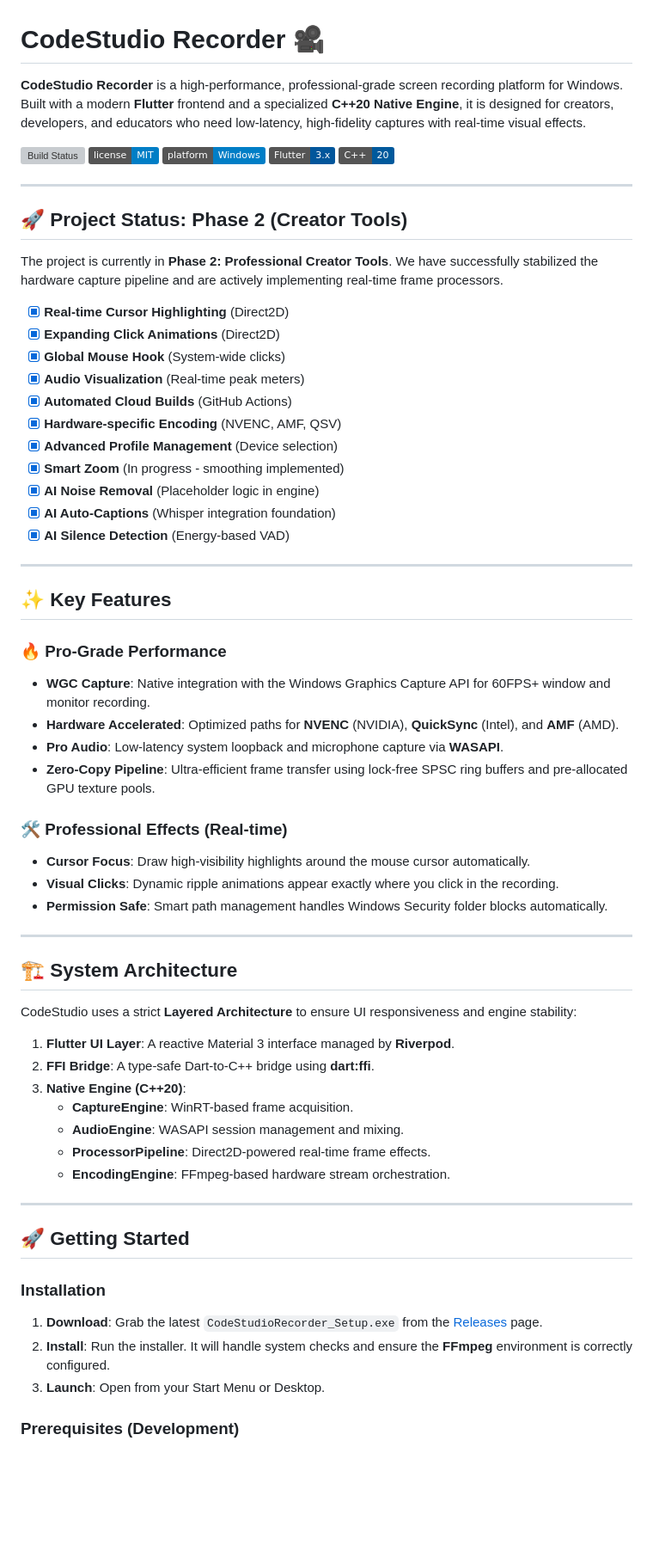
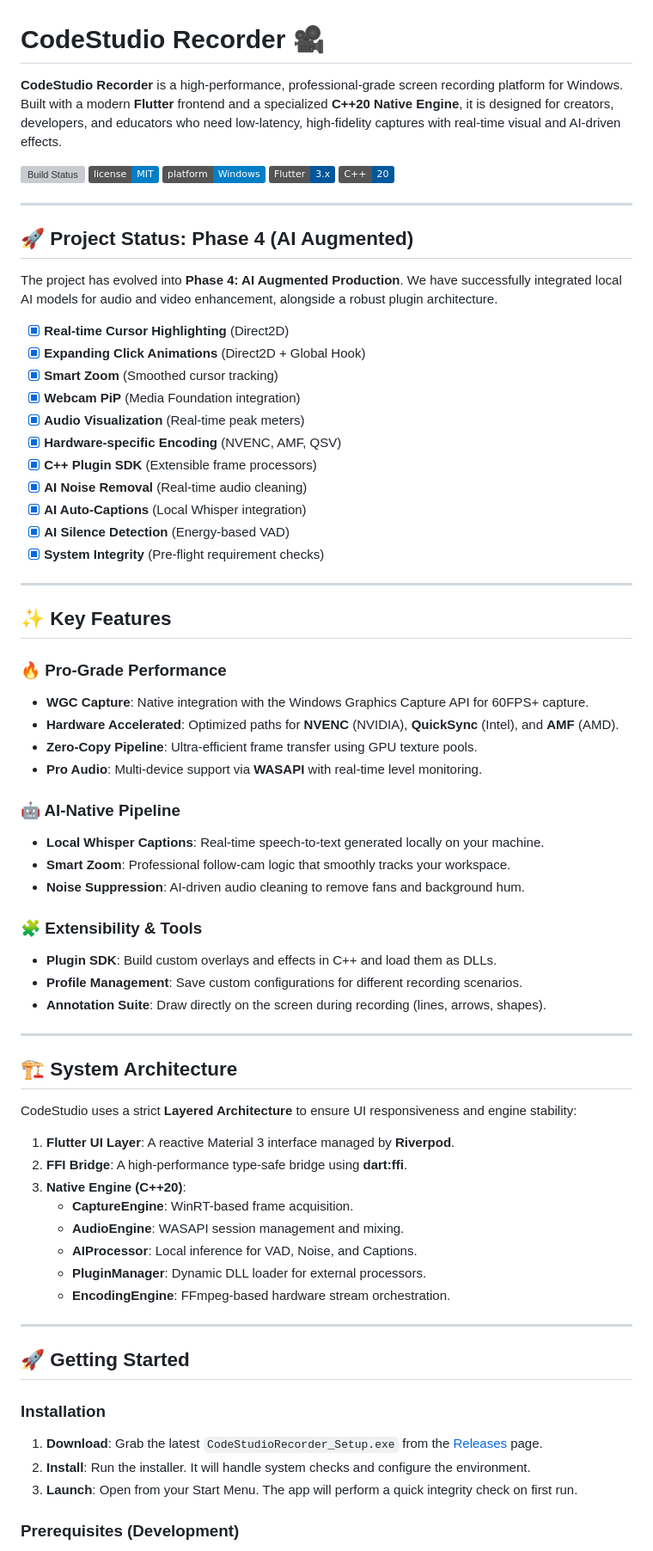
Before and after one commit to khandev1211-cpu/CodeStudioRecorder, a Markdown page: README.md, the part around one of its changes. Shown at 86% size. GitHub-like rendering; badges without logos; blank space fills up the shorter version; grey boxes are pictures that could not be loaded.

Commit message:
Docs: Update README.md to reflect Phase 4 completion and architectural changes

```diff
--- a/README.md
+++ b/README.md
@@ -1,6 +1,6 @@
 # CodeStudio Recorder 🎥
 
-**CodeStudio Recorder** is a high-performance, professional-grade screen recording platform for Windows. Built with a modern **Flutter** frontend and a specialized **C++20 Native Engine**, it is designed for creators, developers, and educators who need low-latency, high-fidelity captures with real-time visual effects.
+**CodeStudio Recorder** is a high-performance, professional-grade screen recording platform for Windows. Built with a modern **Flutter** frontend and a specialized **C++20 Native Engine**, it is designed for creators, developers, and educators who need low-latency, high-fidelity captures with real-time visual and AI-driven effects.
 
 ![Build Status](https://github.com/khandev1211-cpu/CodeStudioRecorder/actions/workflows/release.yml/badge.svg)
 ![License](https://img.shields.io/badge/license-MIT-blue.svg)
@@ -10,35 +10,40 @@
 
 ---
 
-## 🚀 Project Status: Phase 2 (Creator Tools)
-The project is currently in **Phase 2: Professional Creator Tools**. We have successfully stabilized the hardware capture pipeline and are actively implementing real-time frame processors.
+## 🚀 Project Status: Phase 4 (AI Augmented)
+The project has evolved into **Phase 4: AI Augmented Production**. We have successfully integrated local AI models for audio and video enhancement, alongside a robust plugin architecture.
 
 - [x] **Real-time Cursor Highlighting** (Direct2D)
-- [x] **Expanding Click Animations** (Direct2D)
-- [x] **Global Mouse Hook** (System-wide clicks)
+- [x] **Expanding Click Animations** (Direct2D + Global Hook)
+- [x] **Smart Zoom** (Smoothed cursor tracking)
+- [x] **Webcam PiP** (Media Foundation integration)
 - [x] **Audio Visualization** (Real-time peak meters)
-- [x] **Automated Cloud Builds** (GitHub Actions)
 - [x] **Hardware-specific Encoding** (NVENC, AMF, QSV)
-- [x] **Advanced Profile Management** (Device selection)
-- [x] **Smart Zoom** (In progress - smoothing implemented)
-- [x] **AI Noise Removal** (Placeholder logic in engine)
-- [x] **AI Auto-Captions** (Whisper integration foundation)
+- [x] **C++ Plugin SDK** (Extensible frame processors)
+- [x] **AI Noise Removal** (Real-time audio cleaning)
+- [x] **AI Auto-Captions** (Local Whisper integration)
 - [x] **AI Silence Detection** (Energy-based VAD)
+- [x] **System Integrity** (Pre-flight requirement checks)
 
 ---
 
 ## ✨ Key Features
 
 ### 🔥 Pro-Grade Performance
-- **WGC Capture**: Native integration with the Windows Graphics Capture API for 60FPS+ window and monitor recording.
+- **WGC Capture**: Native integration with the Windows Graphics Capture API for 60FPS+ capture.
 - **Hardware Accelerated**: Optimized paths for **NVENC** (NVIDIA), **QuickSync** (Intel), and **AMF** (AMD).
-- **Pro Audio**: Low-latency system loopback and microphone capture via **WASAPI**.
-- **Zero-Copy Pipeline**: Ultra-efficient frame transfer using lock-free SPSC ring buffers and pre-allocated GPU texture pools.
+- **Zero-Copy Pipeline**: Ultra-efficient frame transfer using GPU texture pools.
+- **Pro Audio**: Multi-device support via **WASAPI** with real-time level monitoring.
 
-### 🛠 Professional Effects (Real-time)
-- **Cursor Focus**: Draw high-visibility highlights around the mouse cursor automatically.
-- **Visual Clicks**: Dynamic ripple animations appear exactly where you click in the recording.
-- **Permission Safe**: Smart path management handles Windows Security folder blocks automatically.
+### 🤖 AI-Native Pipeline
+- **Local Whisper Captions**: Real-time speech-to-text generated locally on your machine.
+- **Smart Zoom**: Professional follow-cam logic that smoothly tracks your workspace.
+- **Noise Suppression**: AI-driven audio cleaning to remove fans and background hum.
+
+### 🧩 Extensibility & Tools
+- **Plugin SDK**: Build custom overlays and effects in C++ and load them as DLLs.
+- **Profile Management**: Save custom configurations for different recording scenarios.
+- **Annotation Suite**: Draw directly on the screen during recording (lines, arrows, shapes).
 
 ---
 
@@ -47,11 +52,12 @@ The project is currently in **Phase 2: Professional Creator Tools**. We have suc
 CodeStudio uses a strict **Layered Architecture** to ensure UI responsiveness and engine stability:
 
 1.  **Flutter UI Layer**: A reactive Material 3 interface managed by **Riverpod**.
-2.  **FFI Bridge**: A type-safe Dart-to-C++ bridge using **dart:ffi**.
+2.  **FFI Bridge**: A high-performance type-safe bridge using **dart:ffi**.
 3.  **Native Engine (C++20)**:
     *   **CaptureEngine**: WinRT-based frame acquisition.
     *   **AudioEngine**: WASAPI session management and mixing.
-    *   **ProcessorPipeline**: Direct2D-powered real-time frame effects.
+    *   **AIProcessor**: Local inference for VAD, Noise, and Captions.
+    *   **PluginManager**: Dynamic DLL loader for external processors.
     *   **EncodingEngine**: FFmpeg-based hardware stream orchestration.
 
 ---
@@ -60,8 +66,8 @@ CodeStudio uses a strict **Layered Architecture** to ensure UI responsiveness an
 
 ### Installation
 1. **Download**: Grab the latest `CodeStudioRecorder_Setup.exe` from the [Releases](https://github.com/khandev1211-cpu/CodeStudioRecorder/releases) page.
-2. **Install**: Run the installer. It will handle system checks and ensure the **FFmpeg** environment is correctly configured.
-3. **Launch**: Open from your Start Menu or Desktop.
+2. **Install**: Run the installer. It will handle system checks and configure the environment.
+3. **Launch**: Open from your Start Menu. The app will perform a quick integrity check on first run.
 
 ### Prerequisites (Development)
 - **Flutter SDK** (^3.4.0)
```
Also changed, not shown: other parts of README.md (+15 -28 lines).
